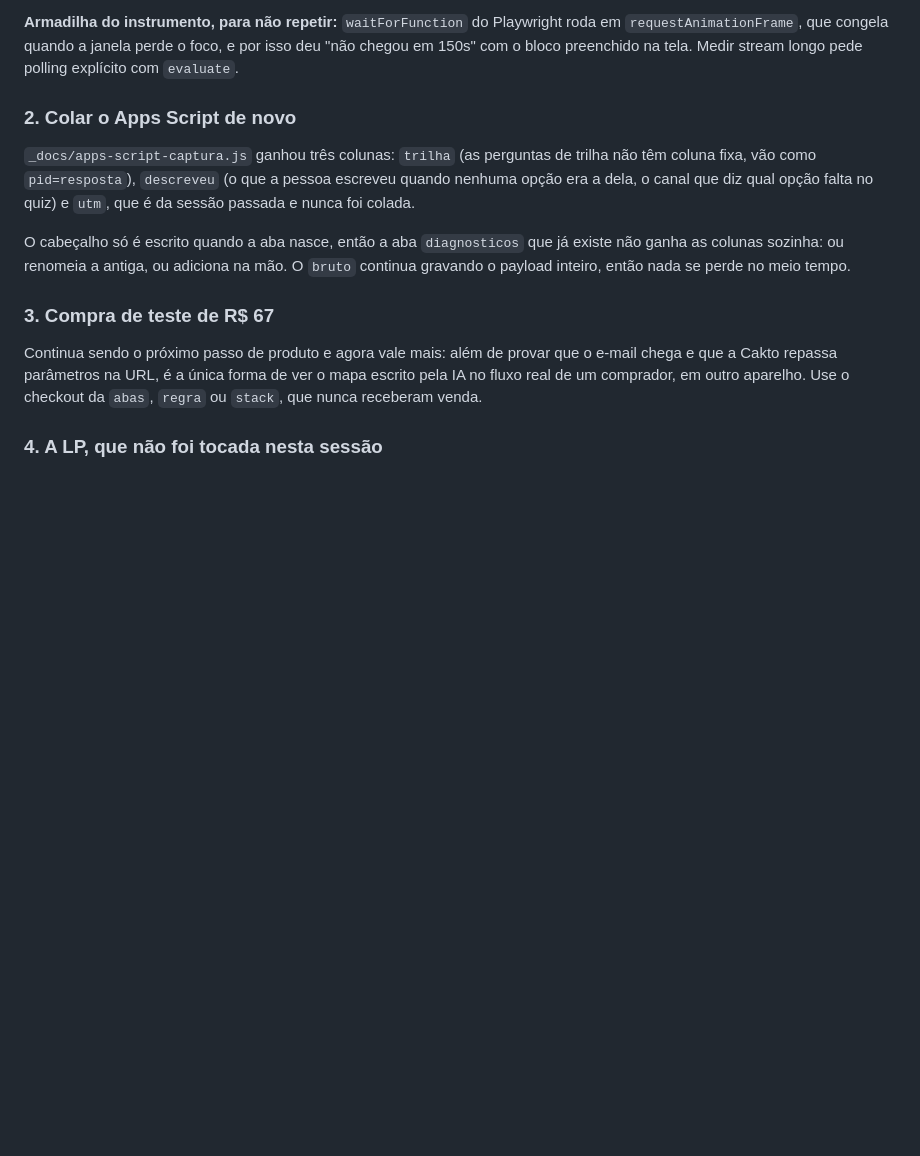
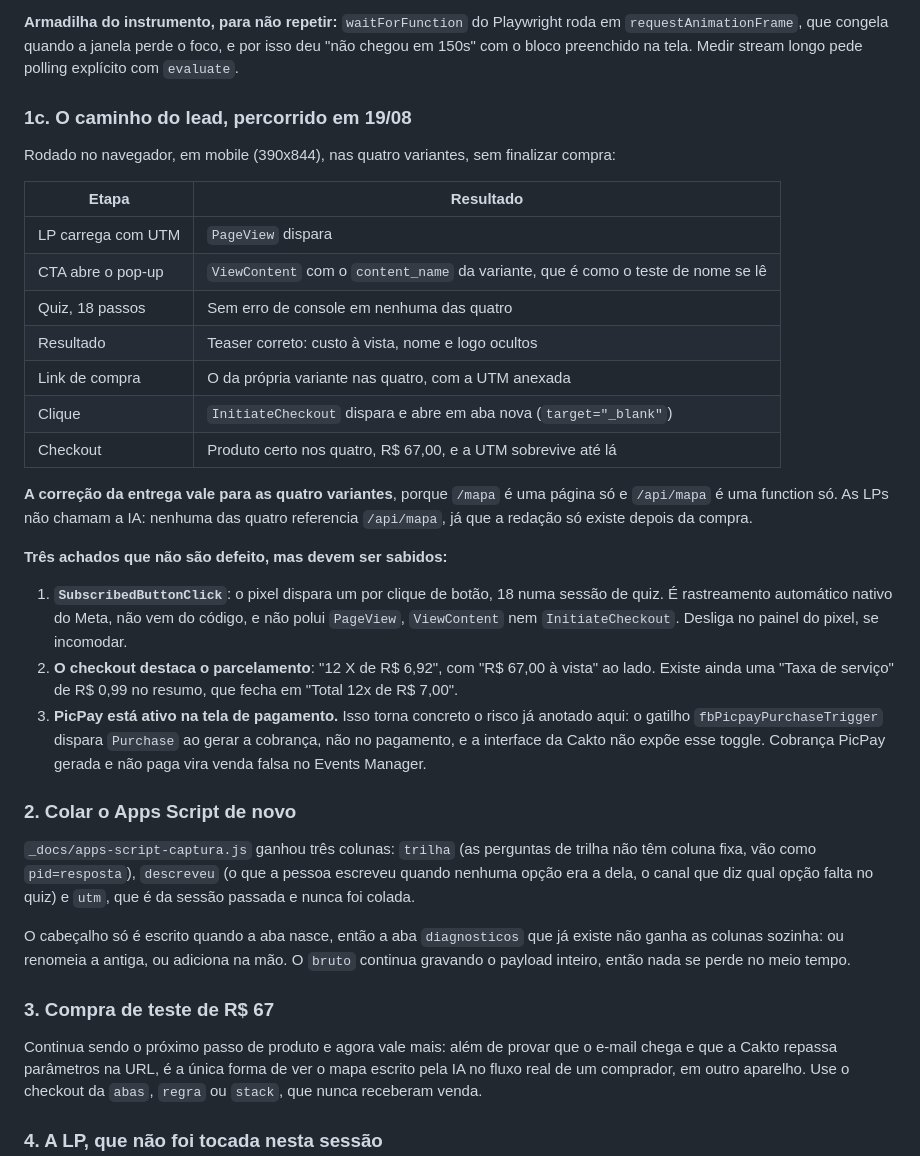
Before and after one commit to AlisonPinha/qual-ia-abrir, a Markdown page: _docs/STATUS.md, the part around the change. Drawn GitHub-style; blank space fills up the shorter version.

Commit message:
docs: caminho do lead percorrido nas quatro variantes, com os achados do checkout
Co-Authored-By: Claude Opus 5 (1M context) <noreply@anthropic.com>

```diff
--- a/_docs/STATUS.md
+++ b/_docs/STATUS.md
@@ -53,6 +53,36 @@ resposta truncada simulada por `page.route`: dispara a segunda chamada e preench
 `requestAnimationFrame`, que congela quando a janela perde o foco, e por isso deu "não chegou
 em 150s" com o bloco preenchido na tela. Medir stream longo pede polling explícito com
 `evaluate`.
+
+### 1c. O caminho do lead, percorrido em 19/08
+
+Rodado no navegador, em mobile (390x844), nas quatro variantes, sem finalizar compra:
+
+| Etapa | Resultado |
+|---|---|
+| LP carrega com UTM | `PageView` dispara |
+| CTA abre o pop-up | `ViewContent` com o `content_name` da variante, que é como o teste de nome se lê |
+| Quiz, 18 passos | Sem erro de console em nenhuma das quatro |
+| Resultado | Teaser correto: custo à vista, nome e logo ocultos |
+| Link de compra | O da própria variante nas quatro, com a UTM anexada |
+| Clique | `InitiateCheckout` dispara e abre em aba nova (`target="_blank"`) |
+| Checkout | Produto certo nos quatro, R$ 67,00, e a UTM sobrevive até lá |
+
+**A correção da entrega vale para as quatro variantes**, porque `/mapa` é uma página só e
+`/api/mapa` é uma function só. As LPs não chamam a IA: nenhuma das quatro referencia
+`/api/mapa`, já que a redação só existe depois da compra.
+
+**Três achados que não são defeito, mas devem ser sabidos:**
+
+1. **`SubscribedButtonClick`**: o pixel dispara um por clique de botão, 18 numa sessão de
+   quiz. É rastreamento automático nativo do Meta, não vem do código, e não polui `PageView`,
+   `ViewContent` nem `InitiateCheckout`. Desliga no painel do pixel, se incomodar.
+2. **O checkout destaca o parcelamento**: "12 X de R$ 6,92", com "R$ 67,00 à vista" ao lado.
+   Existe ainda uma "Taxa de serviço" de R$ 0,99 no resumo, que fecha em "Total 12x de R$ 7,00".
+3. **PicPay está ativo na tela de pagamento.** Isso torna concreto o risco já anotado aqui: o
+   gatilho `fbPicpayPurchaseTrigger` dispara `Purchase` ao gerar a cobrança, não no pagamento,
+   e a interface da Cakto não expõe esse toggle. Cobrança PicPay gerada e não paga vira venda
+   falsa no Events Manager.
 
 ### 2. Colar o Apps Script de novo
 
```
